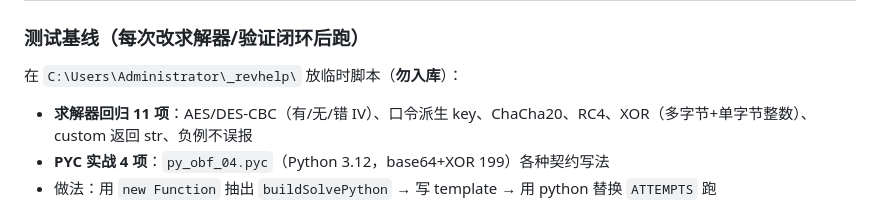
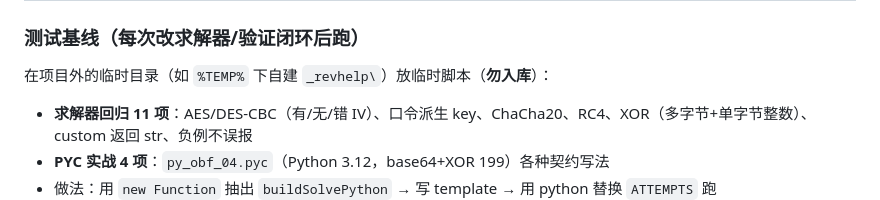
Before and after one commit to ip2867/ctf-re-tool, a Markdown page: PROJECT-FRAMEWORK.md, the part around the change. GitHub-like rendering.

Commit message:
fix(security): PROJECT-FRAMEWORK.md 移除本机用户名与绝对路径（C:\Users\Administrator\_revhelp）

```diff
--- a/PROJECT-FRAMEWORK.md
+++ b/PROJECT-FRAMEWORK.md
@@ -316,7 +316,7 @@ _build.cmd normal
 | 求解器回归测试 | 见下方"测试基线" |
 
 ### 测试基线（每次改求解器/验证闭环后跑）
-在 `C:\Users\Administrator\_revhelp\` 放临时脚本（**勿入库**）：
+在项目外的临时目录（如 `%TEMP%` 下自建 `_revhelp\`）放临时脚本（**勿入库**）：
 - **求解器回归 11 项**：AES/DES-CBC（有/无/错 IV）、口令派生 key、ChaCha20、RC4、XOR（多字节+单字节整数）、custom 返回 str、负例不误报
 - **PYC 实战 4 项**：`py_obf_04.pyc`（Python 3.12，base64+XOR 199）各种契约写法
 - 做法：用 `new Function` 抽出 `buildSolvePython` → 写 template → 用 python 替换 `ATTEMPTS` 跑
```
